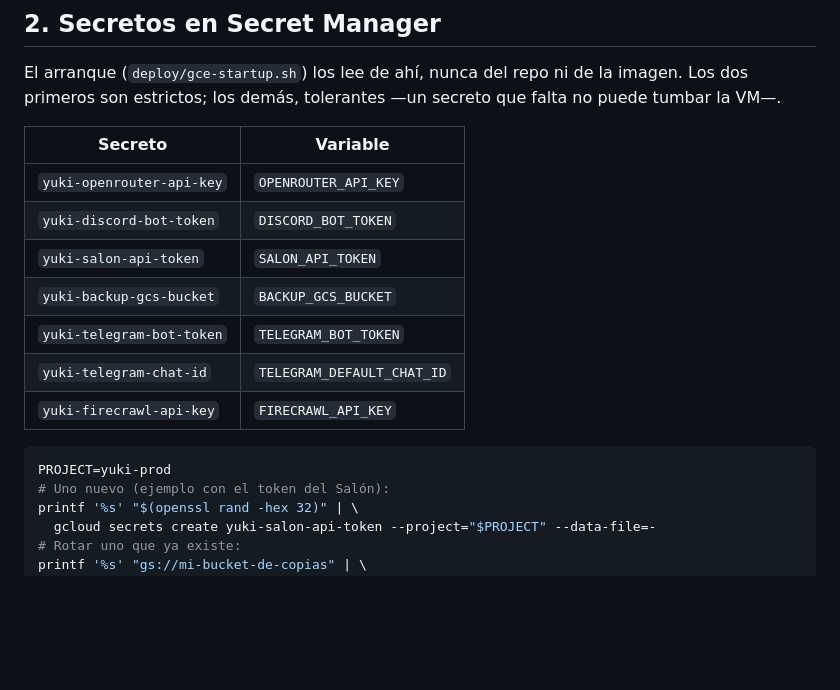
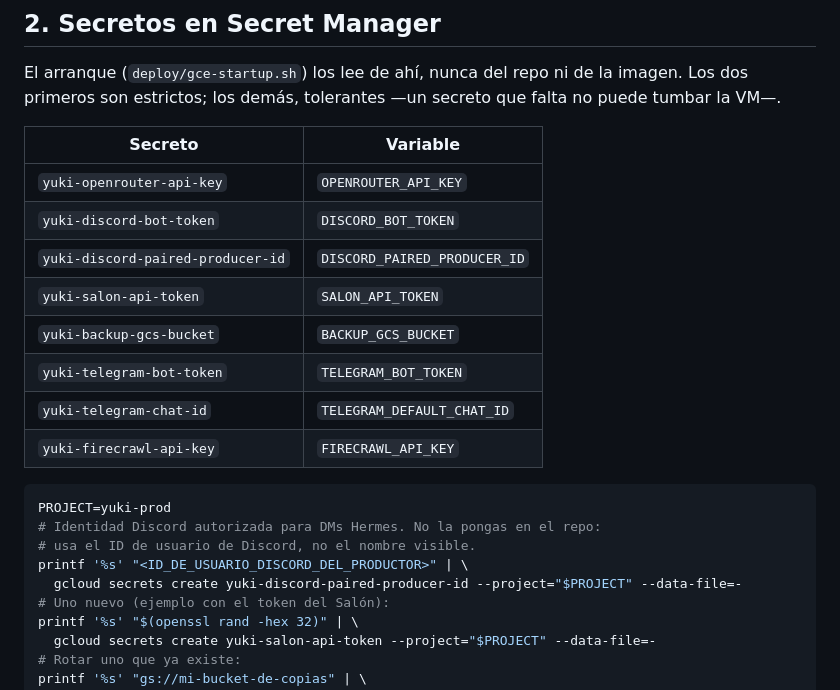
Before and after one commit to magnusdr4co-code/Yuki, a Markdown page: docs/DESPLIEGUE.md, the part around the change. Drawn GitHub-style; blank space fills up the shorter version.

Commit message:
docs: declare paired Discord producer secret

````diff
--- a/docs/DESPLIEGUE.md
+++ b/docs/DESPLIEGUE.md
@@ -83,6 +83,7 @@ falta no puede tumbar la VM—.
 |---|---|
 | `yuki-openrouter-api-key` | `OPENROUTER_API_KEY` |
 | `yuki-discord-bot-token` | `DISCORD_BOT_TOKEN` |
+| `yuki-discord-paired-producer-id` | `DISCORD_PAIRED_PRODUCER_ID` |
 | `yuki-salon-api-token` | `SALON_API_TOKEN` |
 | `yuki-backup-gcs-bucket` | `BACKUP_GCS_BUCKET` |
 | `yuki-telegram-bot-token` | `TELEGRAM_BOT_TOKEN` |
@@ -91,6 +92,10 @@ falta no puede tumbar la VM—.
 
 ```bash
 PROJECT=yuki-prod
+# Identidad Discord autorizada para DMs Hermes. No la pongas en el repo:
+# usa el ID de usuario de Discord, no el nombre visible.
+printf '%s' "<ID_DE_USUARIO_DISCORD_DEL_PRODUCTOR>" | \
+  gcloud secrets create yuki-discord-paired-producer-id --project="$PROJECT" --data-file=-
 # Uno nuevo (ejemplo con el token del Salón):
 printf '%s' "$(openssl rand -hex 32)" | \
   gcloud secrets create yuki-salon-api-token --project="$PROJECT" --data-file=-
````
Also changed, not shown: docs/GCP_DEPLOYMENT.md (+3 -0 lines).
